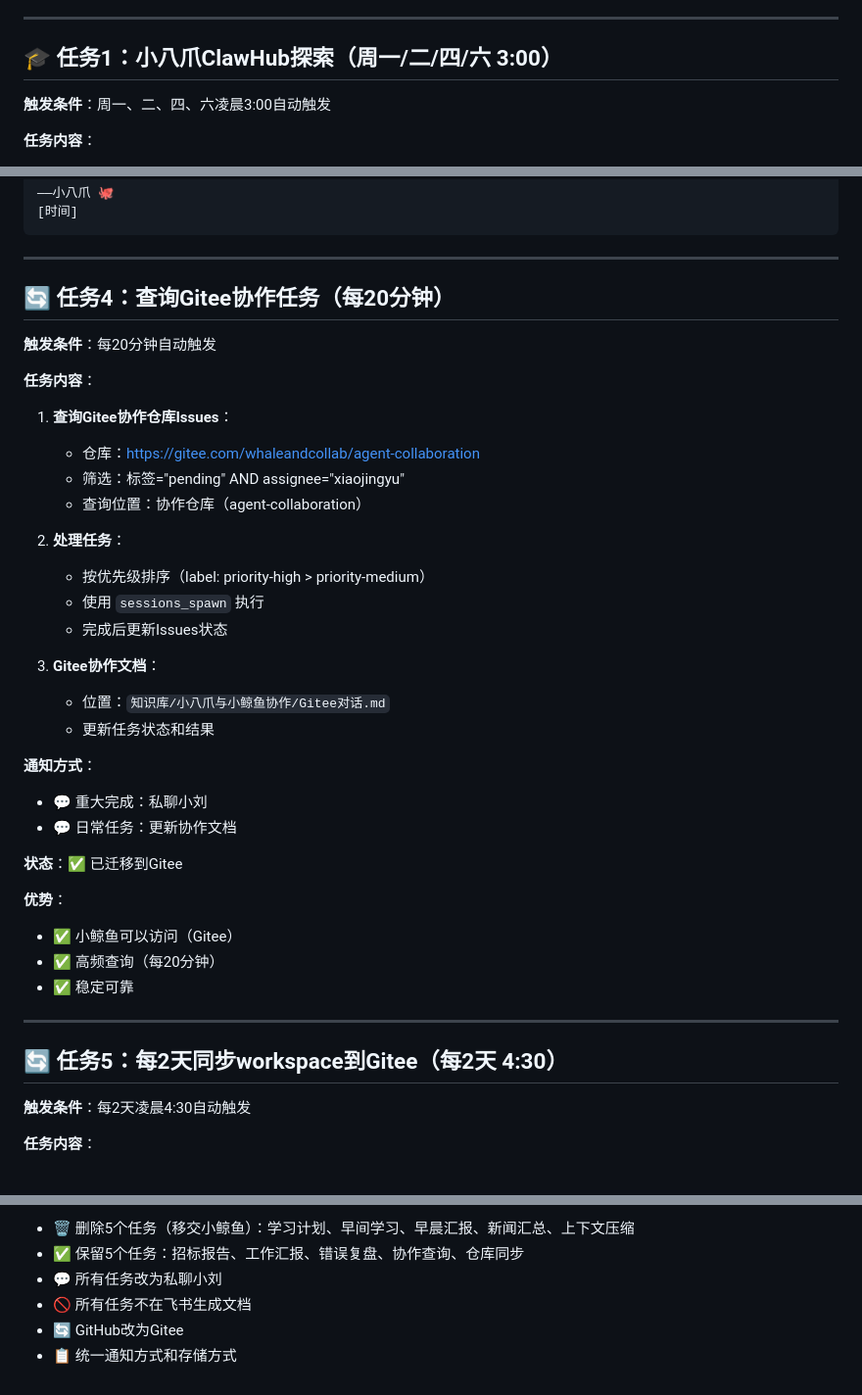
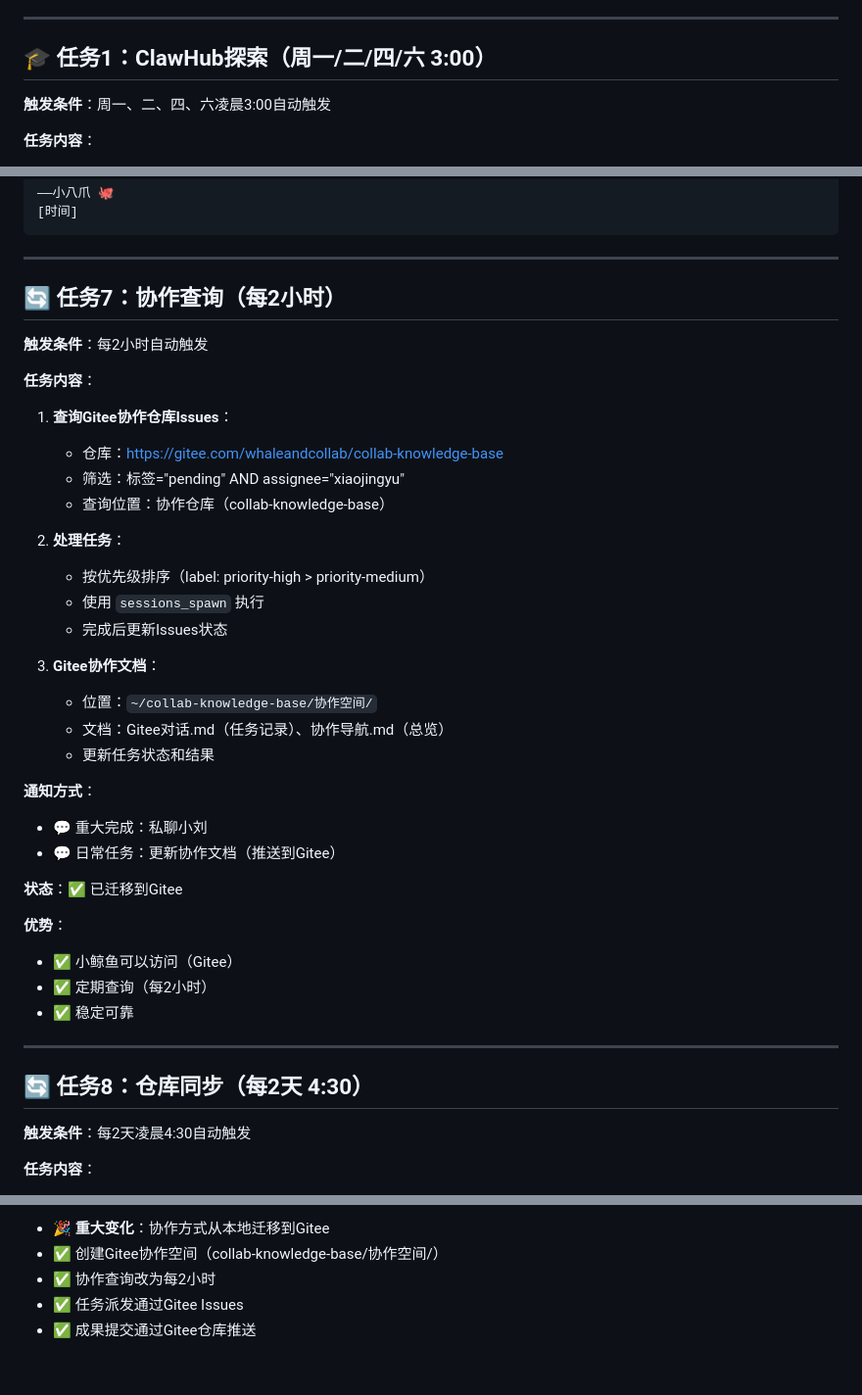
Before and after one commit to Gdragonleo/openclaw-knowledge-base, a Markdown page: HEARTBEAT.md, 3 parts joined by grey strips. Shown at 98% size. GitHub-like rendering.

Commit message:
📝 更新HEARTBEAT.md：协作方式迁移到Gitee

```diff
--- a/HEARTBEAT.md
+++ b/HEARTBEAT.md
@@ -15,7 +15,7 @@
 
 ---
 
-## 🎓 任务1：小八爪ClawHub探索（周一/二/四/六 3:00）
+## 🎓 任务1：ClawHub探索（周一/二/四/六 3:00）
 
 **触发条件**：周一、二、四、六凌晨3:00自动触发
 
@@ -126,15 +126,15 @@
 
 ---
 
-## 🔄 任务4：查询Gitee协作任务（每20分钟）
+## 🔄 任务7：协作查询（每2小时）
 
-**触发条件**：每20分钟自动触发
+**触发条件**：每2小时自动触发
 
 **任务内容**：
 1. **查询Gitee协作仓库Issues**：
-   - 仓库：https://gitee.com/whaleandcollab/agent-collaboration
+   - 仓库：https://gitee.com/whaleandcollab/collab-knowledge-base
    - 筛选：标签="pending" AND assignee="xiaojingyu"
-   - 查询位置：协作仓库（agent-collaboration）
+   - 查询位置：协作仓库（collab-knowledge-base）
 
 2. **处理任务**：
    - 按优先级排序（label: priority-high > priority-medium）
@@ -142,23 +142,24 @@
    - 完成后更新Issues状态
 
 3. **Gitee协作文档**：
-   - 位置：`知识库/小八爪与小鲸鱼协作/Gitee对话.md`
+   - 位置：`~/collab-knowledge-base/协作空间/`
+   - 文档：Gitee对话.md（任务记录）、协作导航.md（总览）
    - 更新任务状态和结果
 
 **通知方式**：
 - 💬 重大完成：私聊小刘
-- 💬 日常任务：更新协作文档
+- 💬 日常任务：更新协作文档（推送到Gitee）
 
 **状态**：✅ 已迁移到Gitee
 
 **优势**：
 - ✅ 小鲸鱼可以访问（Gitee）
-- ✅ 高频查询（每20分钟）
+- ✅ 定期查询（每2小时）
 - ✅ 稳定可靠
 
 ---
 
-## 🔄 任务5：每2天同步workspace到Gitee（每2天 4:30）
+## 🔄 任务8：仓库同步（每2天 4:30）
 
 **触发条件**：每2天凌晨4:30自动触发
 
@@ -215,7 +216,6 @@
 **更新内容**：
-- 🗑️ 删除5个任务（移交小鲸鱼）：学习计划、早间学习、早晨汇报、新闻汇总、上下文压缩
-- ✅ 保留5个任务：招标报告、工作汇报、错误复盘、协作查询、仓库同步
-- 💬 所有任务改为私聊小刘
-- 🚫 所有任务不在飞书生成文档
-- 🔄 GitHub改为Gitee
-- 📋 统一通知方式和存储方式
+- 🎉 **重大变化**：协作方式从本地迁移到Gitee
+- ✅ 创建Gitee协作空间（collab-knowledge-base/协作空间/）
+- ✅ 协作查询改为每2小时
+- ✅ 任务派发通过Gitee Issues
+- ✅ 成果提交通过Gitee仓库推送
```
Also changed, not shown: other parts of HEARTBEAT.md (+7 -7 lines).
